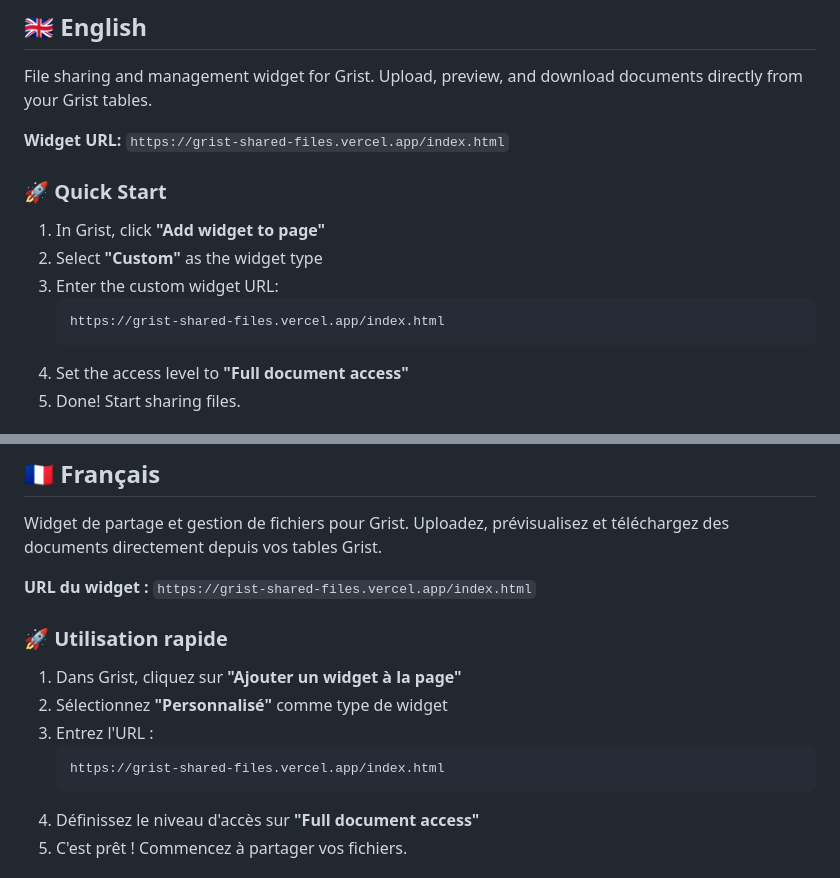
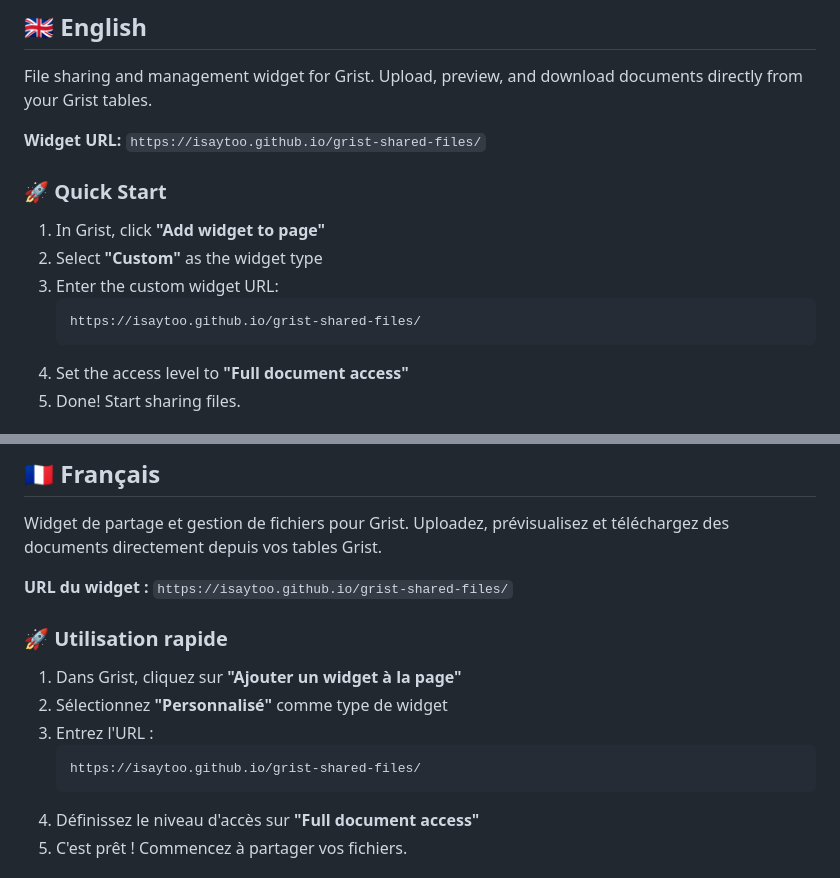
Before and after one commit to isaytoo/grist-shared-files, a Markdown page: README.md, 2 parts joined by grey strips. Drawn GitHub-style.

Commit message:
Update README: use GitHub Pages URL

````diff
--- a/README.md
+++ b/README.md
@@ -15,7 +15,7 @@
 
 File sharing and management widget for Grist. Upload, preview, and download documents directly from your Grist tables.
 
-**Widget URL:** `https://grist-shared-files.vercel.app/index.html`
+**Widget URL:** `https://isaytoo.github.io/grist-shared-files/`
 
 ### 🚀 Quick Start
 
@@ -23,7 +23,7 @@ File sharing and management widget for Grist. Upload, preview, and download docu
 2. Select **"Custom"** as the widget type
 3. Enter the custom widget URL:
    ```
-   https://grist-shared-files.vercel.app/index.html
+   https://isaytoo.github.io/grist-shared-files/
    ```
 4. Set the access level to **"Full document access"**
 5. Done! Start sharing files.
@@ -78,7 +78,7 @@ grist-shared-files/
 
 Widget de partage et gestion de fichiers pour Grist. Uploadez, prévisualisez et téléchargez des documents directement depuis vos tables Grist.
 
-**URL du widget :** `https://grist-shared-files.vercel.app/index.html`
+**URL du widget :** `https://isaytoo.github.io/grist-shared-files/`
 
 ### 🚀 Utilisation rapide
 
@@ -86,7 +86,7 @@ Widget de partage et gestion de fichiers pour Grist. Uploadez, prévisualisez et
 2. Sélectionnez **"Personnalisé"** comme type de widget
 3. Entrez l'URL :
    ```
-   https://grist-shared-files.vercel.app/index.html
+   https://isaytoo.github.io/grist-shared-files/
    ```
 4. Définissez le niveau d'accès sur **"Full document access"**
 5. C'est prêt ! Commencez à partager vos fichiers.
````
